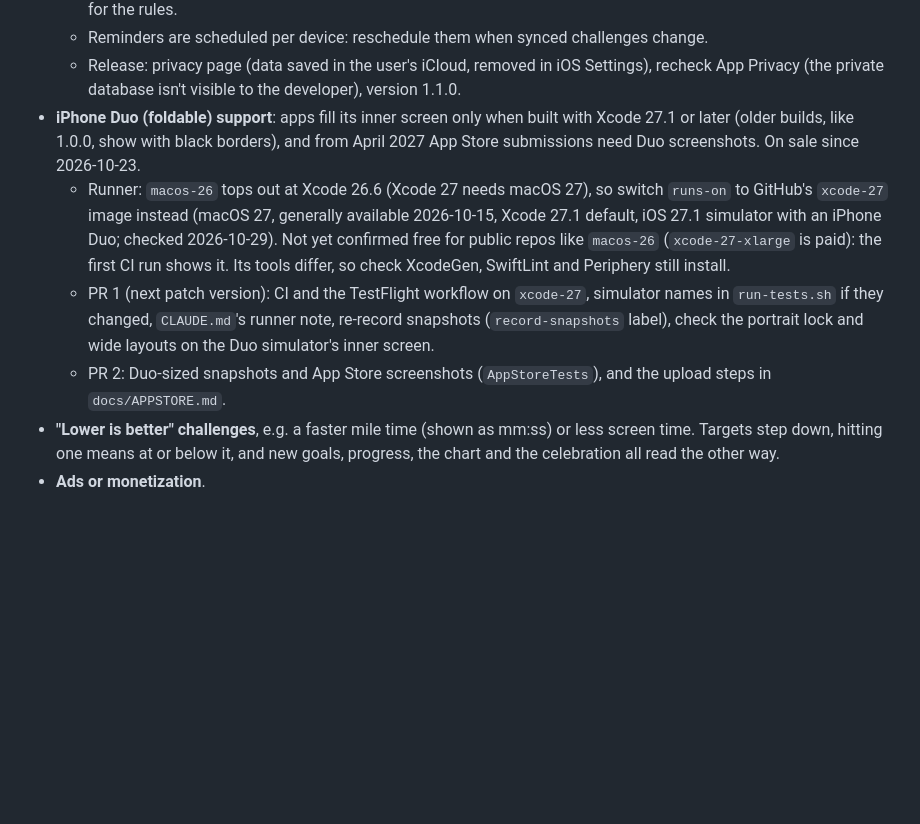
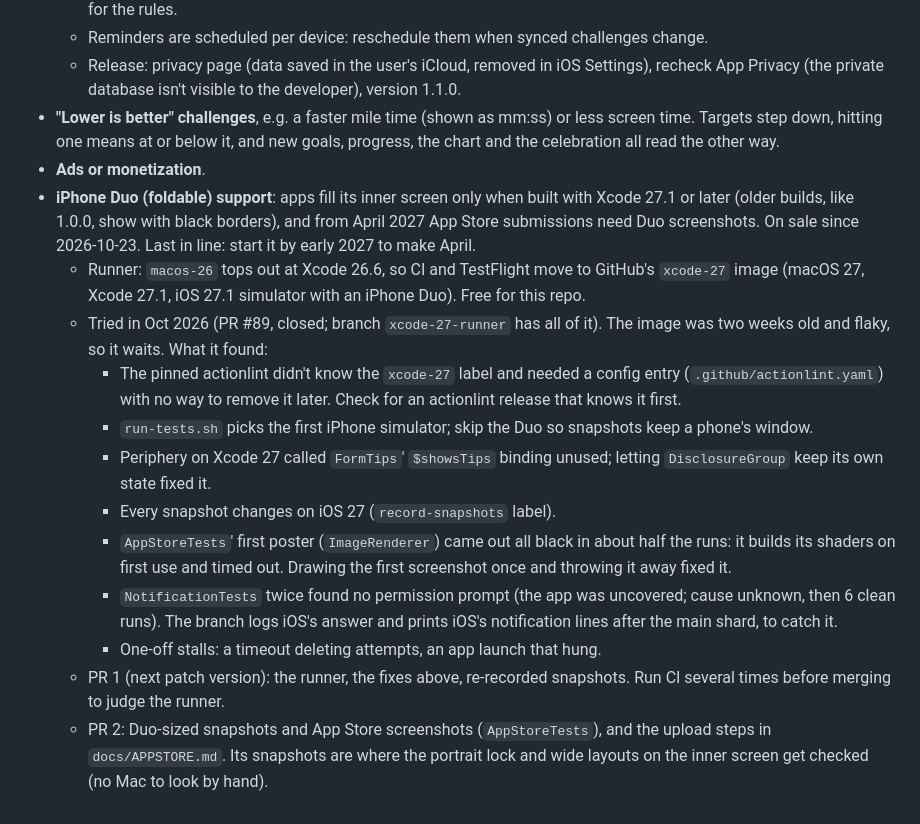
Before and after one commit to Gastly92/one-hundo, a Markdown page: docs/ROADMAP.md, the part around the change. Drawn GitHub-style; blank space fills up the shorter version.

Commit message:
Roadmap: Duo support last, with what PR #89 found (#90)

```diff
--- a/docs/ROADMAP.md
+++ b/docs/ROADMAP.md
@@ -95,39 +95,6 @@ new feature (1.1.0), patch for fixes.
     Settings), recheck App Privacy (the
     private database isn't visible to the
     developer), version 1.1.0.
-- **iPhone Duo (foldable) support**: apps
-  fill its inner screen only when built
-  with Xcode 27.1 or later (older builds,
-  like 1.0.0, show with black borders),
-  and from April 2027 App Store
-  submissions need Duo screenshots. On
-  sale since 2026-10-23.
-  - Runner: `macos-26` tops out at Xcode
-    26.6 (Xcode 27 needs macOS 27), so
-    switch `runs-on` to GitHub's
-    `xcode-27` image instead (macOS 27,
-    generally available 2026-10-15,
-    Xcode 27.1 default, iOS 27.1
-    simulator with an iPhone Duo; checked
-    2026-10-29). Not yet confirmed free
-    for public repos like `macos-26`
-    (`xcode-27-xlarge` is paid): the
-    first CI run shows it. Its tools
-    differ, so check XcodeGen, SwiftLint
-    and Periphery still install.
-  - PR 1 (next patch version): CI and
-    the TestFlight workflow on
-    `xcode-27`, simulator
-    names in `run-tests.sh` if they
-    changed, `CLAUDE.md`'s runner note,
-    re-record snapshots
-    (`record-snapshots` label), check
-    the portrait lock and wide layouts on
-    the Duo simulator's inner screen.
-  - PR 2: Duo-sized snapshots and App
-    Store screenshots (`AppStoreTests`),
-    and the upload steps in
-    `docs/APPSTORE.md`.
 - **"Lower is better" challenges**, e.g.
   a faster mile time (shown as mm:ss) or
   less screen time. Targets step down,
@@ -135,3 +102,63 @@ new feature (1.1.0), patch for fixes.
   new goals, progress, the chart and the
   celebration all read the other way.
 - **Ads or monetization**.
+- **iPhone Duo (foldable) support**: apps
+  fill its inner screen only when built
+  with Xcode 27.1 or later (older builds,
+  like 1.0.0, show with black borders),
+  and from April 2027 App Store
+  submissions need Duo screenshots. On
+  sale since 2026-10-23. Last in line:
+  start it by early 2027 to make April.
+  - Runner: `macos-26` tops out at Xcode
+    26.6, so CI and TestFlight move to
+    GitHub's `xcode-27` image (macOS 27,
+    Xcode 27.1, iOS 27.1 simulator with
+    an iPhone Duo). Free for this repo.
+  - Tried in Oct 2026 (PR #89, closed;
+    branch `xcode-27-runner` has all of
+    it). The image was two weeks old and
+    flaky, so it waits. What it found:
+    - The pinned actionlint didn't know
+      the `xcode-27` label and needed a
+      config entry
+      (`.github/actionlint.yaml`) with
+      no way to remove it later. Check
+      for an actionlint release that
+      knows it first.
+    - `run-tests.sh` picks the first
+      iPhone simulator; skip the Duo so
+      snapshots keep a phone's window.
+    - Periphery on Xcode 27 called
+      `FormTips`' `$showsTips` binding
+      unused; letting `DisclosureGroup`
+      keep its own state fixed it.
+    - Every snapshot changes on iOS 27
+      (`record-snapshots` label).
+    - `AppStoreTests`' first poster
+      (`ImageRenderer`) came out all
+      black in about half the runs: it
+      builds its shaders on first use
+      and timed out. Drawing the first
+      screenshot once and throwing it
+      away fixed it.
+    - `NotificationTests` twice found no
+      permission prompt (the app was
+      uncovered; cause unknown, then 6
+      clean runs). The branch logs iOS's
+      answer and prints iOS's
+      notification lines after the main
+      shard, to catch it.
+    - One-off stalls: a timeout deleting
+      attempts, an app launch that hung.
+  - PR 1 (next patch version): the
+    runner, the fixes above, re-recorded
+    snapshots. Run CI several times
+    before merging to judge the runner.
+  - PR 2: Duo-sized snapshots and App
+    Store screenshots (`AppStoreTests`),
+    and the upload steps in
+    `docs/APPSTORE.md`. Its snapshots
+    are where the portrait lock and wide
+    layouts on the inner screen get
+    checked (no Mac to look by hand).
```
